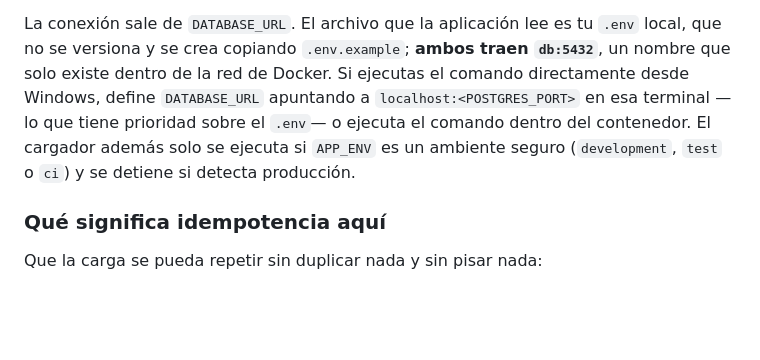
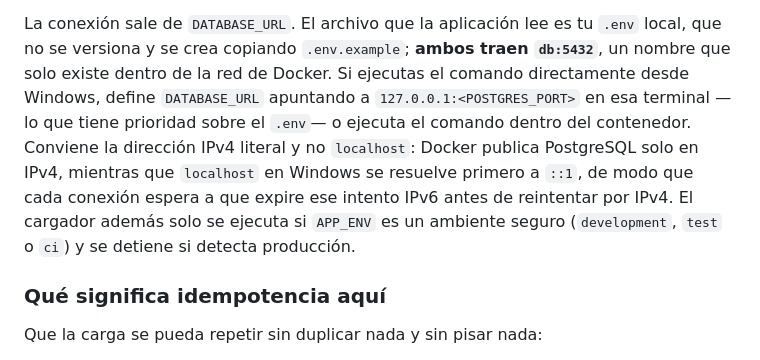
Before and after one commit to TinuFagbemi/tesis-bi-prenatal, a Markdown page: README.md, the part around the change. Rendered like a GitHub page; blank space fills up the shorter version.

Commit message:
docs: usar IPv4 para PostgreSQL local en Windows (SCRUM-61)

```diff
--- a/README.md
+++ b/README.md
@@ -196,10 +196,13 @@ La conexión sale de `DATABASE_URL`. El archivo que la aplicación lee es tu
 `.env` local, que no se versiona y se crea copiando `.env.example`; **ambos
 traen `db:5432`**, un nombre que solo existe dentro de la red de Docker. Si
 ejecutas el comando directamente desde Windows, define `DATABASE_URL` apuntando
-a `localhost:<POSTGRES_PORT>` en esa terminal —lo que tiene prioridad sobre el
-`.env`— o ejecuta el comando dentro del contenedor. El cargador además solo se
-ejecuta si `APP_ENV` es un ambiente seguro (`development`, `test` o `ci`) y se
-detiene si detecta producción.
+a `127.0.0.1:<POSTGRES_PORT>` en esa terminal —lo que tiene prioridad sobre el
+`.env`— o ejecuta el comando dentro del contenedor. Conviene la dirección IPv4
+literal y no `localhost`: Docker publica PostgreSQL solo en IPv4, mientras que
+`localhost` en Windows se resuelve primero a `::1`, de modo que cada conexión
+espera a que expire ese intento IPv6 antes de reintentar por IPv4. El cargador
+además solo se ejecuta si `APP_ENV` es un ambiente seguro (`development`, `test`
+o `ci`) y se detiene si detecta producción.
 
 ### Qué significa idempotencia aquí
 
```
